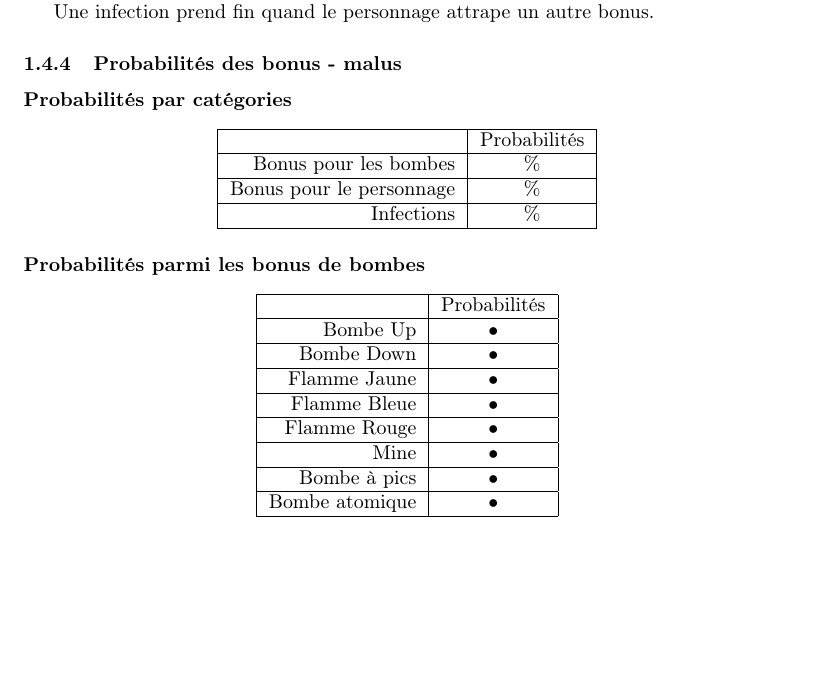
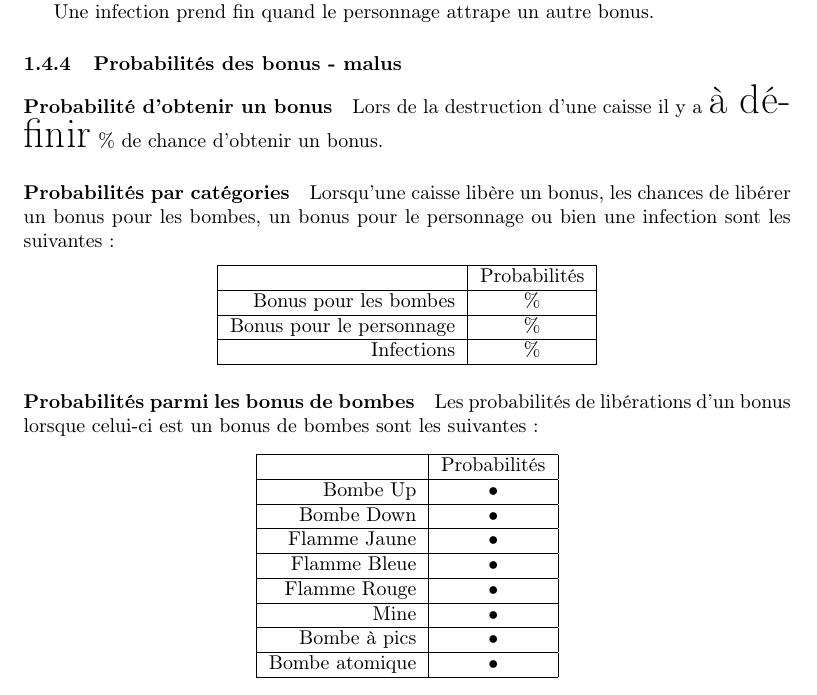
Before and after one commit to siwon/projetBomberman, a LaTeX document (Rapports/rapport2/cahierDesCharges/rapport.tex, which reads Rapports/rapport2/cahierDesCharges/contenu/reglesDuJeu.tex): part of page 6 of 15, cut so that both start at the same text, the shorter picture padded with empty space. Compiled offline with pdfLaTeX.

Commit message:
Update Rapports/rapport2/cahierDesCharges/contenu/reglesDuJeu.tex

```diff
--- a/Rapports/rapport2/cahierDesCharges/contenu/reglesDuJeu.tex
+++ b/Rapports/rapport2/cahierDesCharges/contenu/reglesDuJeu.tex
@@ -89,7 +89,11 @@ Une infection prend fin quand le personnage attrape un autre bonus.
 
 \subsubsection{Probabilités des bonus - malus}
 
+\paragraph{Probabilité d'obtenir un bonus}
+Lors de la destruction d'une caisse il y a \begin{huge}à définir\end{huge} \% de chance d'obtenir un bonus.
+
 \paragraph{Probabilités par catégories}
+Lorsqu'une caisse libère un bonus, les chances de libérer un bonus pour les bombes, un bonus pour le personnage ou bien une infection sont les suivantes :
 \begin{center}
 \begin{tabular}{|r|c|}
 \hline
@@ -105,6 +109,7 @@ Infections & \% \\
 \end{center}
 
 \paragraph{Probabilités parmi les bonus de bombes}
+Les probabilités de libérations d'un bonus lorsque celui-ci est un bonus de bombes sont les suivantes :
 \begin{center}
 \begin{tabular}{|r|c|}
 \hline
@@ -130,6 +135,7 @@ Bombe atomique & • \\
 \end{center}
 
 \paragraph{Probabilités parmi les bonus de personnage}
+Les probabilités de libérations d'un bonus lorsque celui-ci est un bonus de personnage sont les suivantes :
 \begin{center}
 \begin{tabular}{|r|c|}
 \hline
```
Also changed, not shown: Rapports/rapport2/cahierDesCharges/contenu/reglesDuJeu.tex (1 more changed lines).
